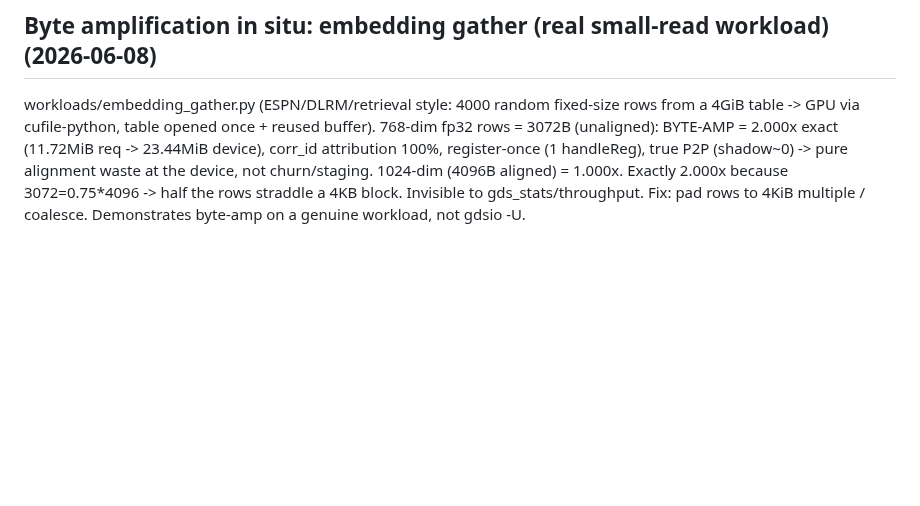
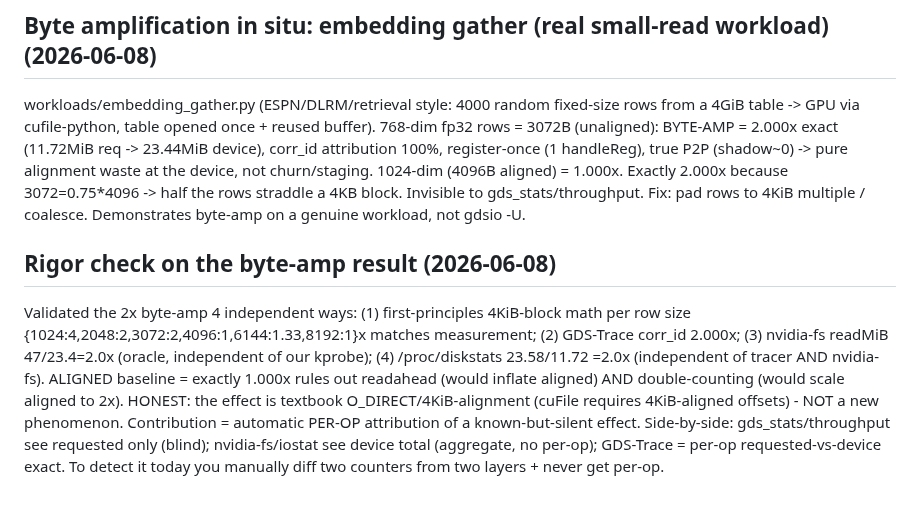
Before and after one commit to izzet/gdsight, a Markdown page: DATACRUMBS-GDS-BUILD-LOG.md, the part around the change. Rendered like a GitHub page; blank space fills up the shorter version.

```diff
--- a/DATACRUMBS-GDS-BUILD-LOG.md
+++ b/DATACRUMBS-GDS-BUILD-LOG.md
@@ -264,3 +264,15 @@ BYTE-AMP = 2.000x exact (11.72MiB req -> 23.44MiB device), corr_id attribution 1
 (4096B aligned) = 1.000x. Exactly 2.000x because 3072=0.75*4096 -> half the rows straddle a 4KB block.
 Invisible to gds_stats/throughput. Fix: pad rows to 4KiB multiple / coalesce. Demonstrates byte-amp on a
 genuine workload, not gdsio -U.
+
+## Rigor check on the byte-amp result (2026-06-08)
+Validated the 2x byte-amp 4 independent ways: (1) first-principles 4KiB-block math per row size
+{1024:4,2048:2,3072:2,4096:1,6144:1.33,8192:1}x matches measurement; (2) GDS-Trace corr_id 2.000x;
+(3) nvidia-fs readMiB 47/23.4=2.0x (oracle, independent of our kprobe); (4) /proc/diskstats 23.58/11.72
+=2.0x (independent of tracer AND nvidia-fs). ALIGNED baseline = exactly 1.000x rules out readahead
+(would inflate aligned) AND double-counting (would scale aligned to 2x). HONEST: the effect is textbook
+O_DIRECT/4KiB-alignment (cuFile requires 4KiB-aligned offsets) - NOT a new phenomenon. Contribution =
+automatic PER-OP attribution of a known-but-silent effect. Side-by-side: gds_stats/throughput see
+requested only (blind); nvidia-fs/iostat see device total (aggregate, no per-op); GDS-Trace = per-op
+requested-vs-device exact. To detect it today you manually diff two counters from two layers + never get
+per-op.
```
Also changed, not shown: results/gdstrace-tracer-results.md (+27 -0 lines).
